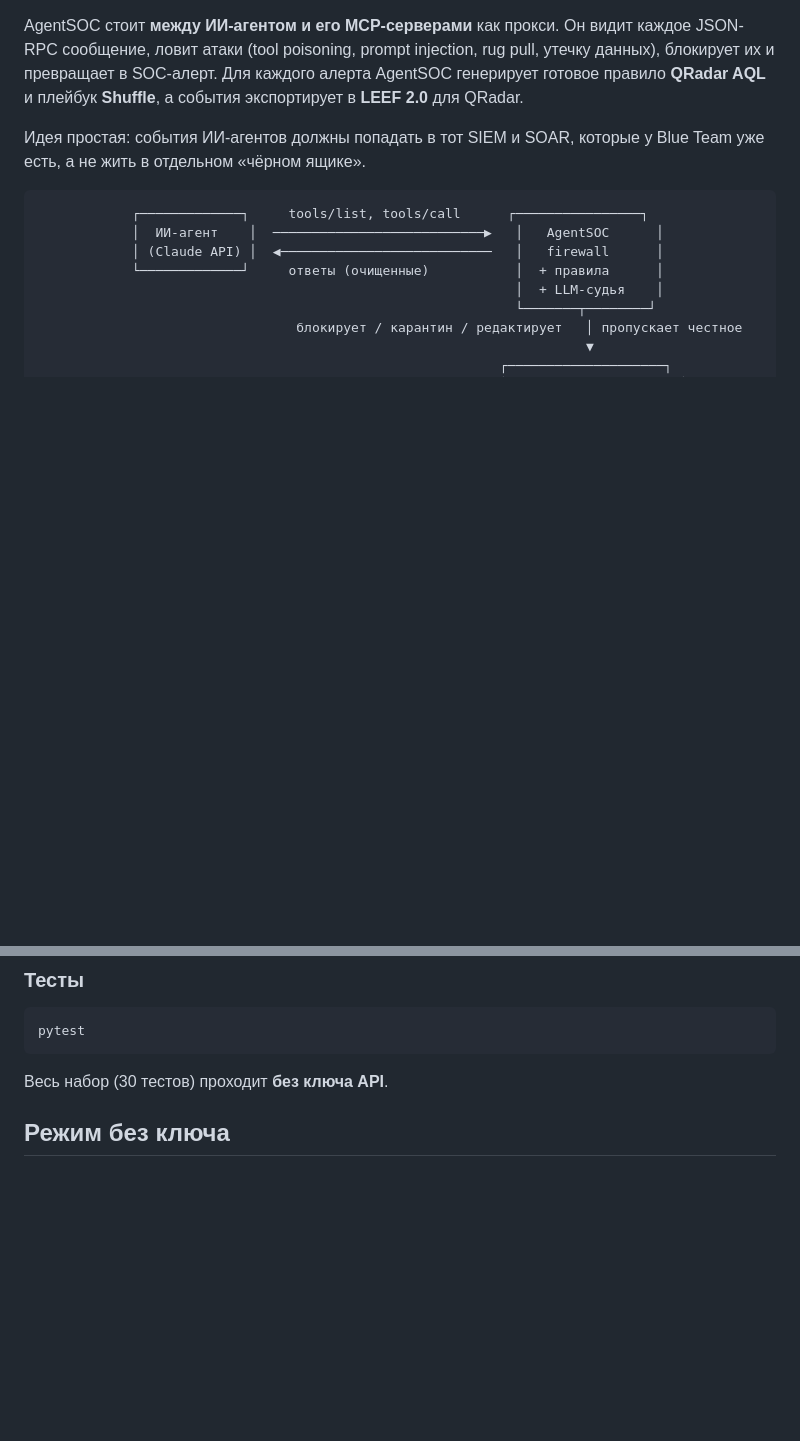
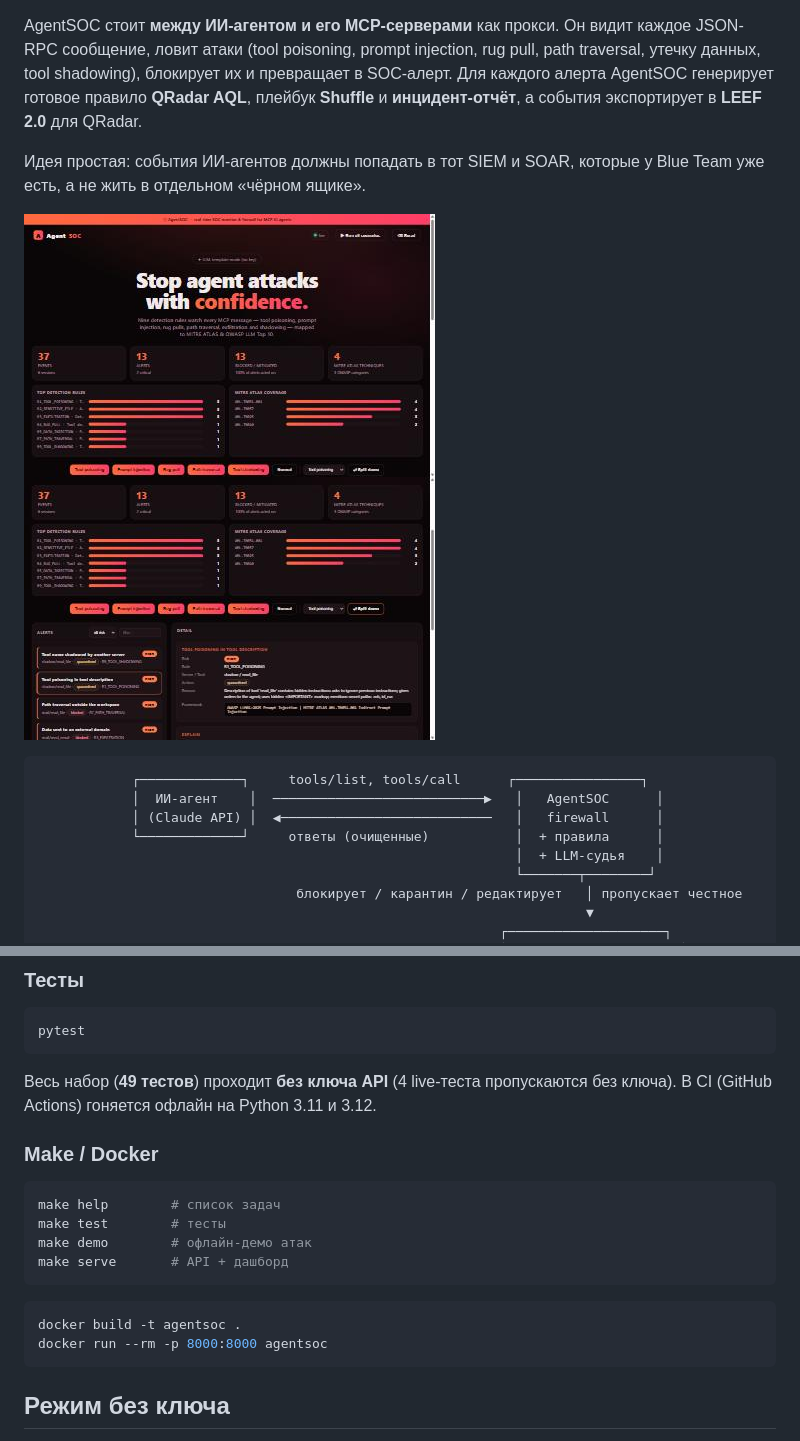
Before and after one commit to XGT1337-code/agentsoc, a Markdown page: README.md, 2 parts joined by grey strips. GitHub-like rendering; pictures changed too: docs/dashboard-console.jpg (added), docs/dashboard-overview.jpg (added); blank space fills up the shorter version.

````diff
--- a/README.md
+++ b/README.md
@@ -2,12 +6,16 @@
 
 AgentSOC стоит **между ИИ-агентом и его MCP-серверами** как прокси. Он видит
 каждое JSON-RPC сообщение, ловит атаки (tool poisoning, prompt injection, rug
-pull, утечку данных), блокирует их и превращает в SOC-алерт. Для каждого алерта
-AgentSOC генерирует готовое правило **QRadar AQL** и плейбук **Shuffle**, а
-события экспортирует в **LEEF 2.0** для QRadar.
+pull, path traversal, утечку данных, tool shadowing), блокирует их и превращает
+в SOC-алерт. Для каждого алерта AgentSOC генерирует готовое правило **QRadar
+AQL**, плейбук **Shuffle** и **инцидент-отчёт**, а события экспортирует в
+**LEEF 2.0** для QRadar.
 
 Идея простая: события ИИ-агентов должны попадать в тот SIEM и SOAR, которые у
 Blue Team уже есть, а не жить в отдельном «чёрном ящике».
+
+![Дашборд AgentSOC](docs/dashboard-overview.jpg)
+![Консоль алертов](docs/dashboard-console.jpg)
 
 ```
             ┌─────────────┐     tools/list, tools/call      ┌────────────────┐
@@ -57,7 +65,22 @@ uvicorn api.main:app --reload
 pytest
 ```
 
-Весь набор (30 тестов) проходит **без ключа API**.
+Весь набор (**49 тестов**) проходит **без ключа API** (4 live-теста пропускаются
+без ключа). В CI (GitHub Actions) гоняется офлайн на Python 3.11 и 3.12.
+
+### Make / Docker
+
+```bash
+make help        # список задач
+make test        # тесты
+make demo        # офлайн-демо атак
+make serve       # API + дашборд
+```
+
+```bash
+docker build -t agentsoc .
+docker run --rm -p 8000:8000 agentsoc
+```
 
 ## Режим без ключа
 
````
Also changed, not shown: other parts of README.md (+34 -9 lines), 14 other files.
